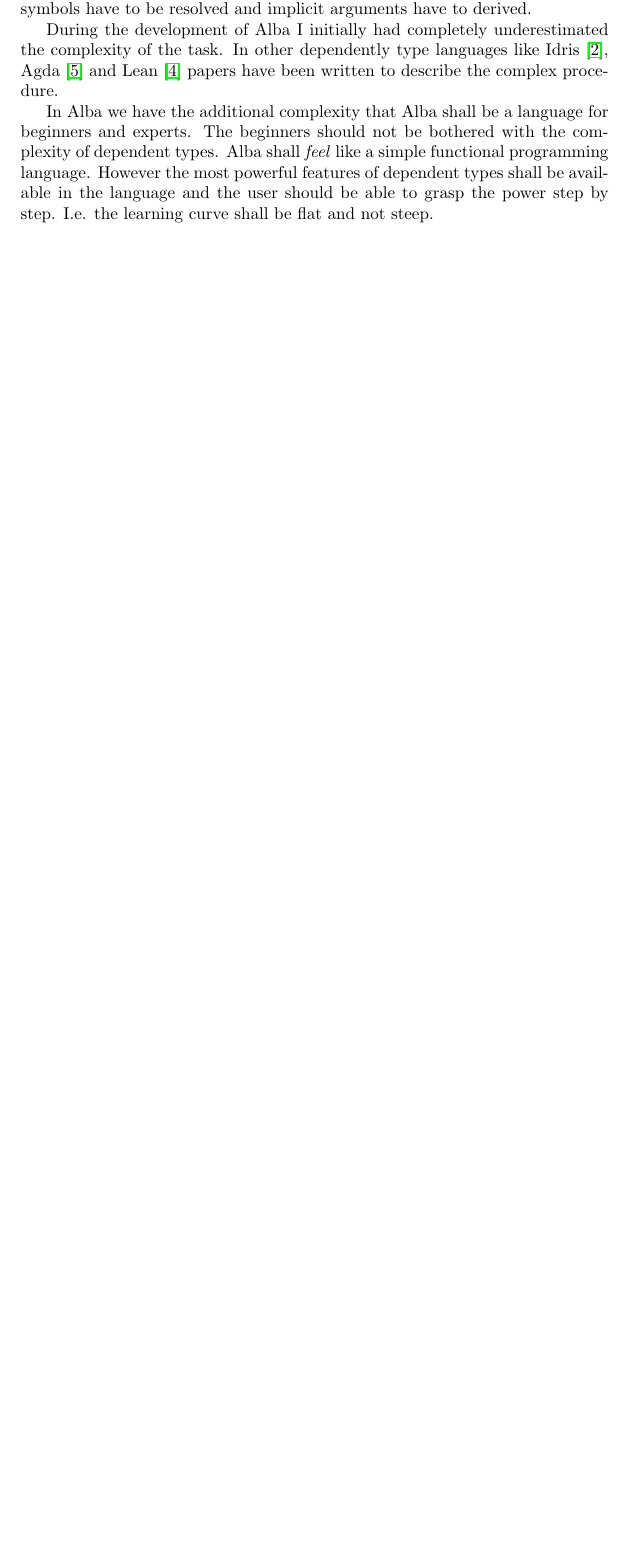
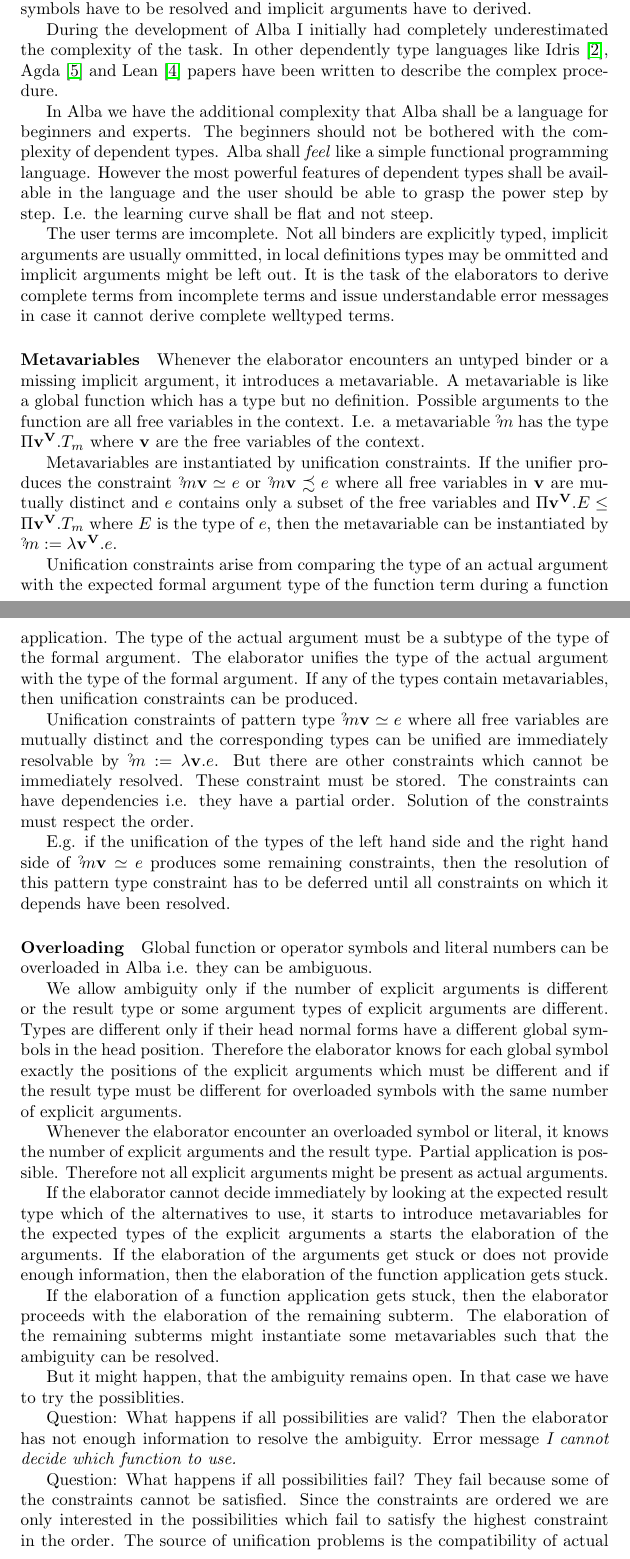
Before and after one commit to hbr/tex_alba_design, a LaTeX thesis (main_alba_design.tex, which reads elaboration.tex): part of page 195 of 262 before the commit and two parts of pages 195 and 196 of 263 after it, the two joined at a grey line, cut so that both start at the same text, the shorter picture padded with empty space. Compiled offline with pdfLaTeX.

Commit message:
Added to 'Elaboration'
	modified:   elaboration.tex
	modified:   tex_macros.tex

```diff
--- a/elaboration.tex
+++ b/elaboration.tex
@@ -15,6 +15,91 @@ of dependent types. Alba shall \emph{feel} like a simple functional programming
 language. However the most powerful features of dependent types shall be
 available in the language and the user should be able to grasp the power step by
 step. I.e. the learning curve shall be flat and not steep.
+
+
+The user terms are imcomplete. Not all binders are explicitly typed, implicit
+arguments are usually ommitted, in local definitions types may be ommitted and
+implicit arguments might be left out. It is the task of the elaborators to
+derive complete terms from incomplete terms and issue understandable error
+messages in case it cannot derive complete welltyped terms.
+
+\paragraph{Metavariables}
+Whenever the elaborator encounters an untyped binder or a missing implicit
+argument, it introduces a metavariable. A metavariable is like a global function
+which has a type but no definition. Possible arguments to the function are all
+free variables in the context. I.e. a metavariable $\meta{m}$ has the type $\Pi
+\vec{v}^\vec{V}. T_m$ where $\vec{v}$ are the free variables of the context.
+
+Metavariables are instantiated by unification constraints. If the unifier
+produces the constraint $\meta{m} \vec{v} \unify e$ or $\meta{m} \vec{v}
+\unifysub e$ where all free variables in $\vec{v}$ are mutually distinct and $e$
+contains only a subset of the free variables and $\Pi \vec{v}^\vec{V}. E \le \Pi
+\vec{v}^\vec{V}.T_m$ where $E$ is the type of $e$, then the metavariable can be
+instantiated by $\meta{m} := \lambda \vec{v}^\vec{V}. e$.
+
+Unification constraints arise from comparing the type of an actual argument with
+the expected formal argument type of the function term during a function
+application. The type of the actual argument must be a subtype of the type of
+the formal argument. The elaborator unifies the type of the actual argument with
+the type of the formal argument. If any of the types contain metavariables, then
+unification constraints can be produced.
+
+
+Unification constraints of pattern type $\meta{m} \vec{v} \unify e$ where all
+free variables are mutually distinct and the corresponding types can be unified
+are immediately resolvable by $\meta{m} := \lambda \vec{v}. e$. But there are
+other constraints which cannot be immediately resolved. These constraint must be
+stored. The constraints can have dependencies i.e. they have a partial order.
+Solution of the constraints must respect the order.
+
+E.g. if the unification of the types of the left hand side and the right hand
+side of $\meta{m} \vec{v} \unify e$ produces some remaining constraints, then
+the resolution of this pattern type constraint has to be deferred until all
+constraints on which it depends have been resolved.
+
+
+\paragraph{Overloading} Global function or operator symbols and literal numbers
+can be overloaded in Alba i.e. they can be ambiguous.
+
+We allow ambiguity only if the number of explicit arguments is different or the
+result type or some argument types of explicit arguments are different. Types
+are different only if their head normal forms have a different global symbols in
+the head position. Therefore the elaborator knows for each global symbol exactly
+the positions of the explicit arguments which must be different and if the
+result type must be different for overloaded symbols with the same number of
+explicit arguments.
+
+Whenever the elaborator encounter an overloaded symbol or literal, it knows the
+number of explicit arguments and the result type. Partial application is
+possible. Therefore not all explicit arguments might be present as actual
+arguments.
+
+If the elaborator cannot decide immediately by looking at the expected result
+type which of the alternatives to use, it starts to introduce metavariables for
+the expected types of the explicit arguments a starts the elaboration of the
+arguments. If the elaboration of the arguments get stuck or does not provide
+enough information, then the elaboration of the function application gets stuck.
+
+If the elaboration of a function application gets stuck, then the elaborator
+proceeds with the elaboration of the remaining subterm. The elaboration of the
+remaining subterms might instantiate some metavariables such that the ambiguity
+can be resolved.
+
+But it might happen, that the ambiguity remains open. In that case we have to
+try the possiblities.
+
+Question: What happens if all possibilities are valid? Then the elaborator has
+not enough information to resolve the ambiguity. Error message \emph{I cannot
+decide which function to use.}
+
+Question: What happens if all possibilities fail? They fail because some of the
+constraints cannot be satisfied. Since the constraints are ordered we are only
+interested in the possibilities which fail to satisfy the highest constraint in
+the order. The source of unification problems is the compatibility of actual
+arguments with formal arguments.
+
+
+
 
 
 
```
Also changed, not shown: tex_macros.tex (+11 -3 lines).
